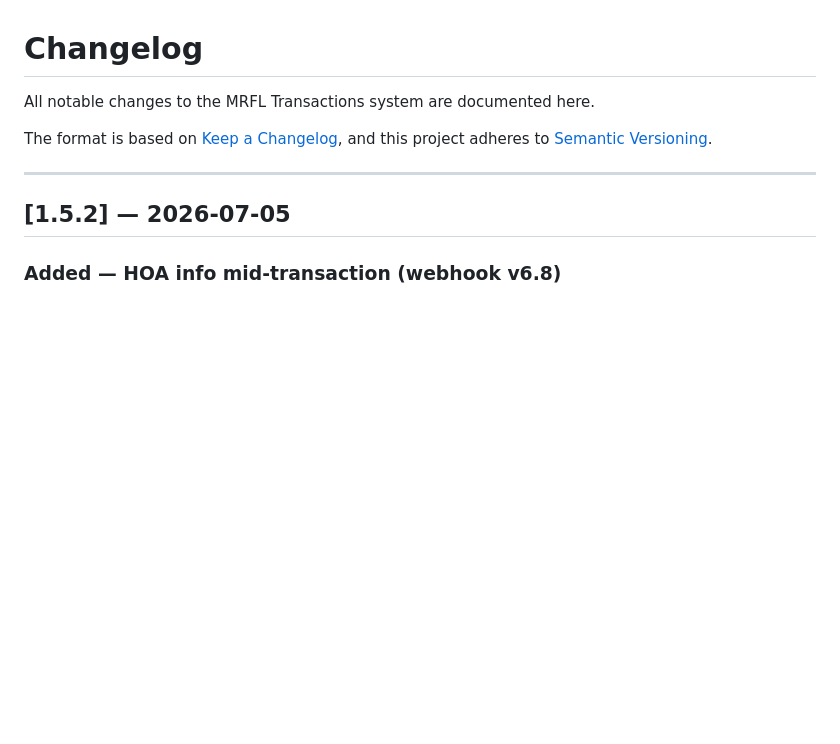
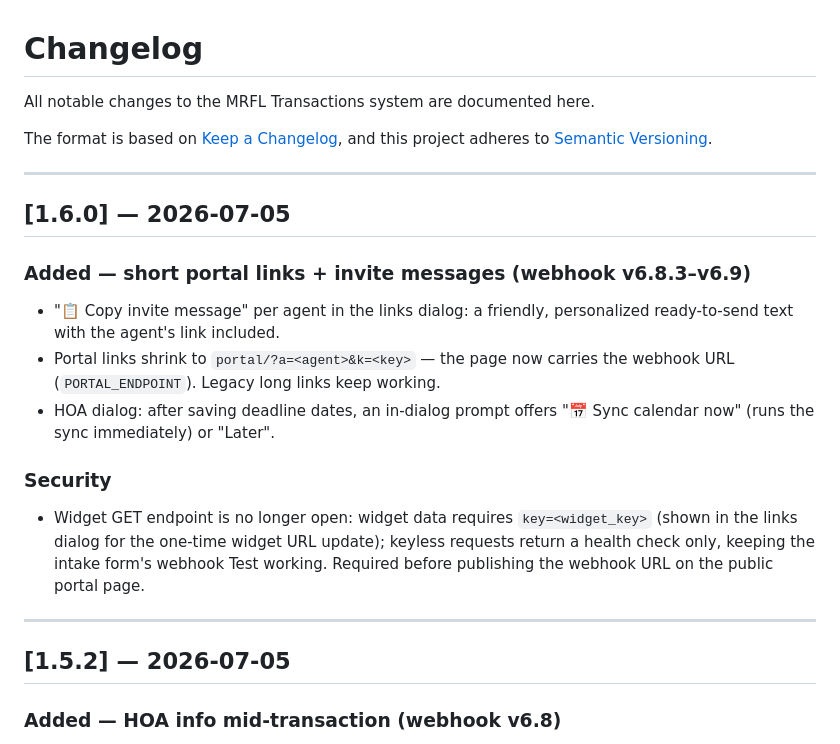
Before and after one commit to mrfltransactions-bot/mrfl-transactions-sandbox, a Markdown page: CHANGELOG.md, the part around the change. GitHub-like rendering; blank space fills up the shorter version.

Commit message:
docs: short portal links, invite messages, widget-key hardening (1.6.0)
Co-Authored-By: Claude Fable 5 <noreply@anthropic.com>

```diff
--- a/CHANGELOG.md
+++ b/CHANGELOG.md
@@ -4,6 +4,27 @@ All notable changes to the MRFL Transactions system are documented here.
 
 The format is based on [Keep a Changelog](https://keepachangelog.com/en/1.1.0/),
 and this project adheres to [Semantic Versioning](https://semver.org/).
+
+---
+
+## [1.6.0] — 2026-07-05
+
+### Added — short portal links + invite messages (webhook v6.8.3–v6.9)
+
+- "📋 Copy invite message" per agent in the links dialog: a friendly,
+  personalized ready-to-send text with the agent's link included.
+- Portal links shrink to `portal/?a=<agent>&k=<key>` — the page now carries
+  the webhook URL (`PORTAL_ENDPOINT`). Legacy long links keep working.
+- HOA dialog: after saving deadline dates, an in-dialog prompt offers
+  "📅 Sync calendar now" (runs the sync immediately) or "Later".
+
+### Security
+
+- Widget GET endpoint is no longer open: widget data requires
+  `key=<widget_key>` (shown in the links dialog for the one-time widget URL
+  update); keyless requests return a health check only, keeping the intake
+  form's webhook Test working. Required before publishing the webhook URL on
+  the public portal page.
 
 ---
 
```
Also changed, not shown: docs/AGENT_PORTAL.md (+11 -5 lines).
